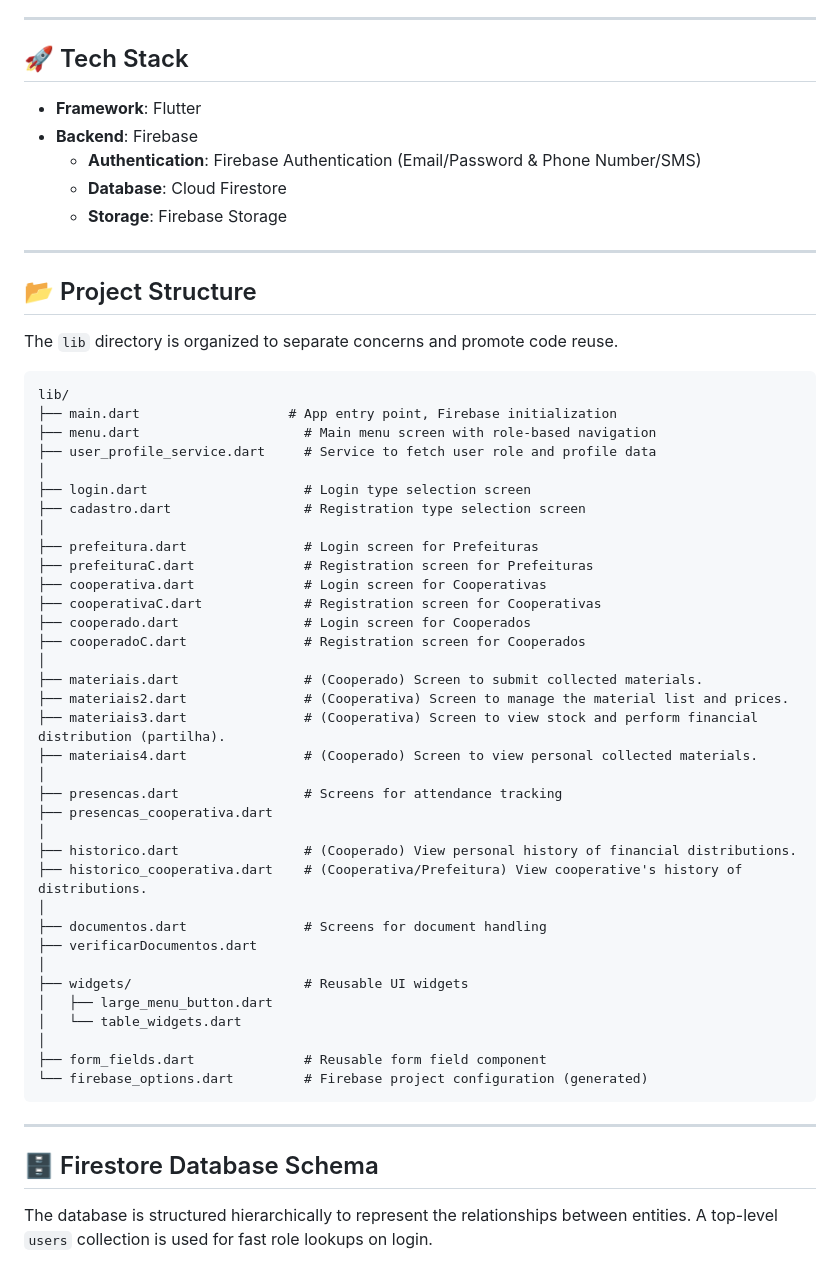
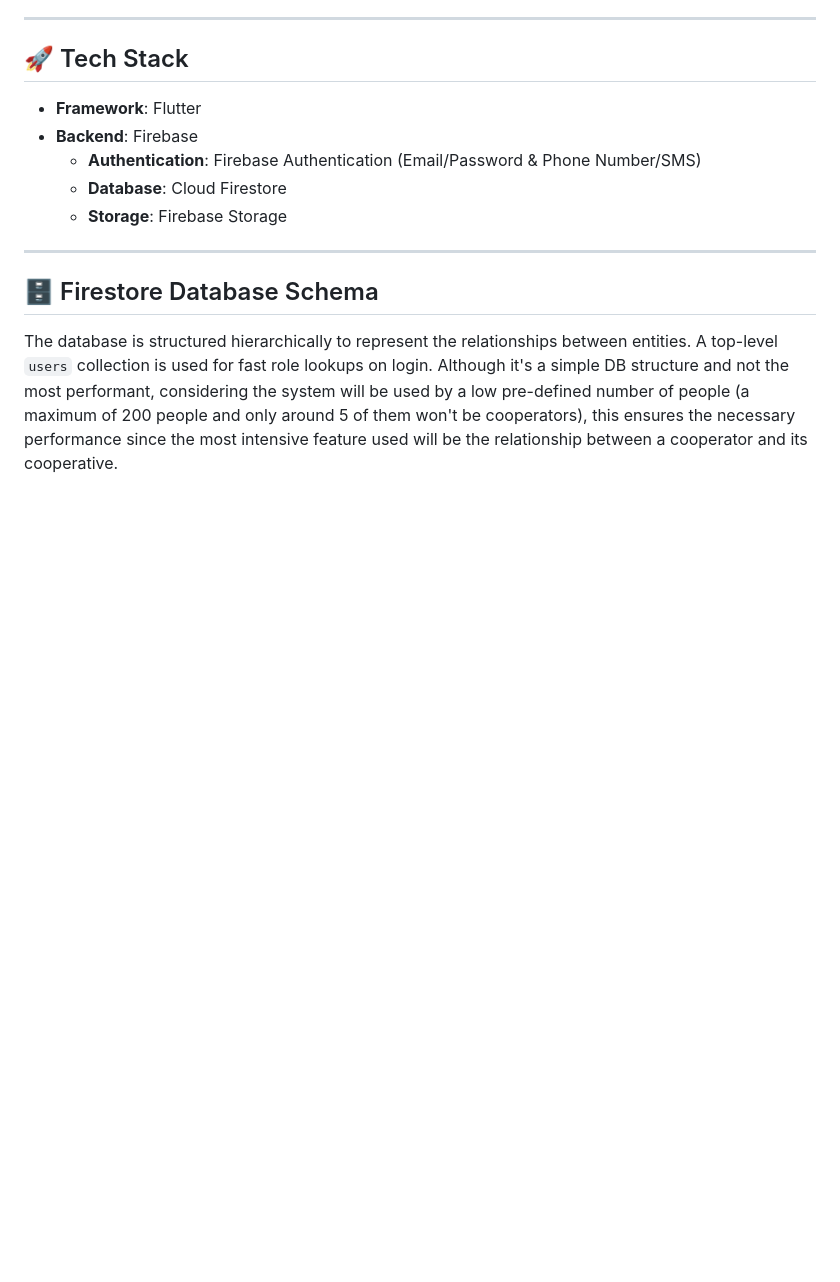
Before and after one commit to AnaelPazzetti/infoeco3, a Markdown page: README.md, the part around the change. Rendered like a GitHub page; blank space fills up the shorter version.

````diff
--- a/README.md
+++ b/README.md
@@ -43,50 +43,8 @@ The application is built around a multi-role system, providing tailored function
 
 ---
 
-## 📂 Project Structure
-
-The `lib` directory is organized to separate concerns and promote code reuse.
-
-```
-lib/
-├── main.dart                   # App entry point, Firebase initialization
-├── menu.dart                     # Main menu screen with role-based navigation
-├── user_profile_service.dart     # Service to fetch user role and profile data
-│
-├── login.dart                    # Login type selection screen
-├── cadastro.dart                 # Registration type selection screen
-│
-├── prefeitura.dart               # Login screen for Prefeituras
-├── prefeituraC.dart              # Registration screen for Prefeituras
-├── cooperativa.dart              # Login screen for Cooperativas
-├── cooperativaC.dart             # Registration screen for Cooperativas
-├── cooperado.dart                # Login screen for Cooperados
-├── cooperadoC.dart               # Registration screen for Cooperados
-│
-├── materiais.dart                # (Cooperado) Screen to submit collected materials.
-├── materiais2.dart               # (Cooperativa) Screen to manage the material list and prices.
-├── materiais3.dart               # (Cooperativa) Screen to view stock and perform financial distribution (partilha).
-├── materiais4.dart               # (Cooperado) Screen to view personal collected materials.
-│
-├── presencas.dart                # Screens for attendance tracking
-├── presencas_cooperativa.dart
-│
-├── historico.dart                # (Cooperado) View personal history of financial distributions.
-├── historico_cooperativa.dart    # (Cooperativa/Prefeitura) View cooperative's history of distributions.
-│
-├── documentos.dart               # Screens for document handling
-├── verificarDocumentos.dart
-│
-├── widgets/                      # Reusable UI widgets
-│   ├── large_menu_button.dart
-│   └── table_widgets.dart
-│
-├── form_fields.dart              # Reusable form field component
-└── firebase_options.dart         # Firebase project configuration (generated)
-```
-
----
 
 ## 🗄️ Firestore Database Schema
 
 The database is structured hierarchically to represent the relationships between entities. A top-level `users` collection is used for fast role lookups on login.
+Although it's a simple DB structure and not the most performant, considering the system will be used by a low pre-defined number of people (a maximum of 200 people and only around 5 of them won't be cooperators), this ensures the necessary performance since the most intensive feature used will be the relationship between a cooperator and its cooperative.
````
